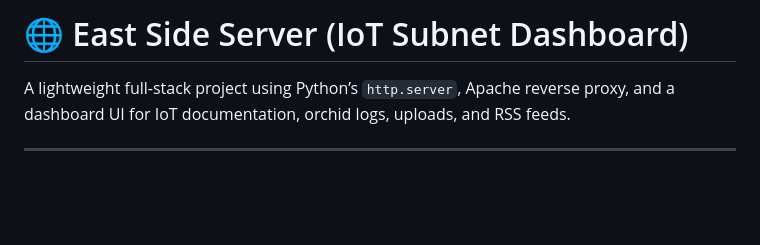
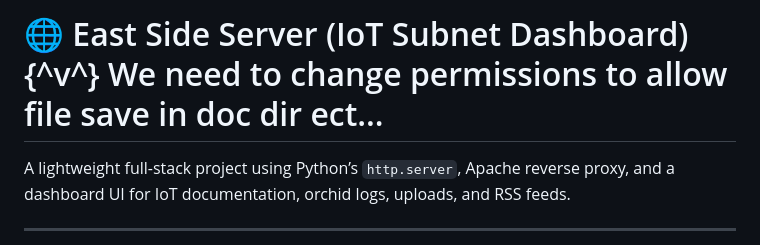
Before and after one commit to jsanti1975on/Portfolio_2025, a Markdown page: Cyber_Range/east-side/East_Side_Server_Recap_090825.md, the part around the change. Drawn GitHub-style; blank space fills up the shorter version.

```diff
--- a/Cyber_Range/east-side/East_Side_Server_Recap_090825.md
+++ b/Cyber_Range/east-side/East_Side_Server_Recap_090825.md
@@ -1,4 +1,4 @@
-# 🌐 East Side Server (IoT Subnet Dashboard)
+# 🌐 East Side Server (IoT Subnet Dashboard) {^v^} We need to change permissions to allow file save in doc dir ect...
 
 A lightweight full-stack project using Python’s `http.server`, Apache reverse proxy, and a dashboard UI for IoT documentation, orchid logs, uploads, and RSS feeds.
 
```
